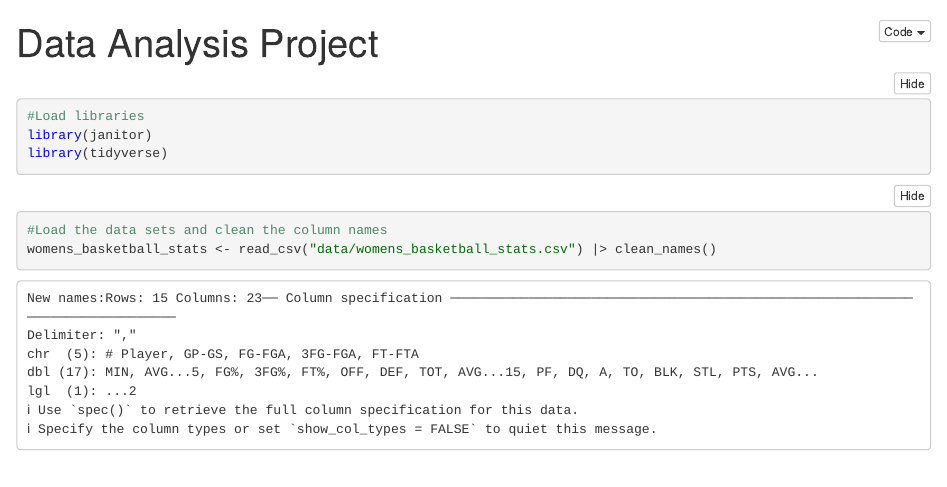
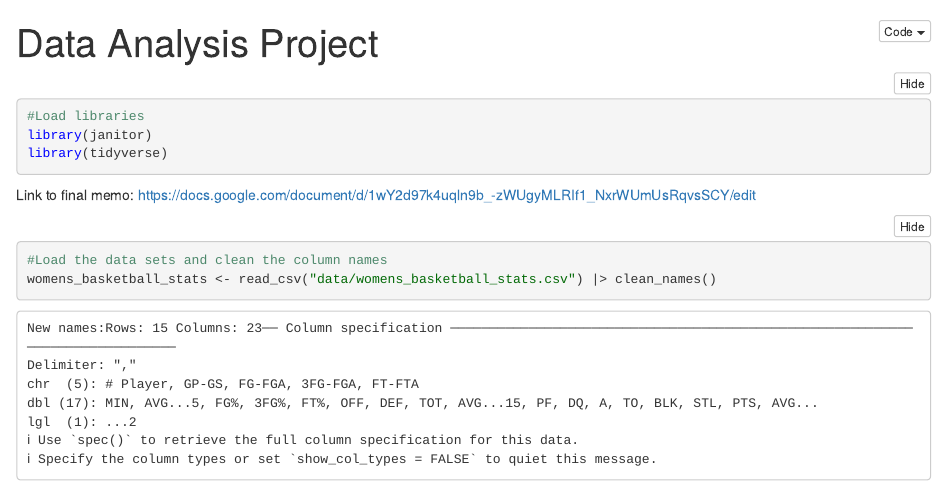
Before and after one commit to morganleason/JOUR472_fall2023, an R Markdown document (data_analysis_project/Data Analysis Project.Rmd): the page in a window 1100 px wide, from its top. The pictures show the output file data_analysis_project/Data Analysis Project.nb.html that the author committed with the source, opened offline.

Commit message:
data-analysis-final

````diff
--- a/data_analysis_project/Data Analysis Project.Rmd
+++ b/data_analysis_project/Data Analysis Project.Rmd
@@ -8,6 +8,8 @@ output: html_notebook
 library(janitor)
 library(tidyverse)
 ```
+
+Link to final memo: <https://docs.google.com/document/d/1wY2d97k4uqln9b_-zWUgyMLRIf1_NxrWUmUsRqvsSCY/edit>
 
 ```{r}
 #Load the data sets and clean the column names
````
Also changed, not shown: data_analysis_project/Data Analysis Project.nb.html.
